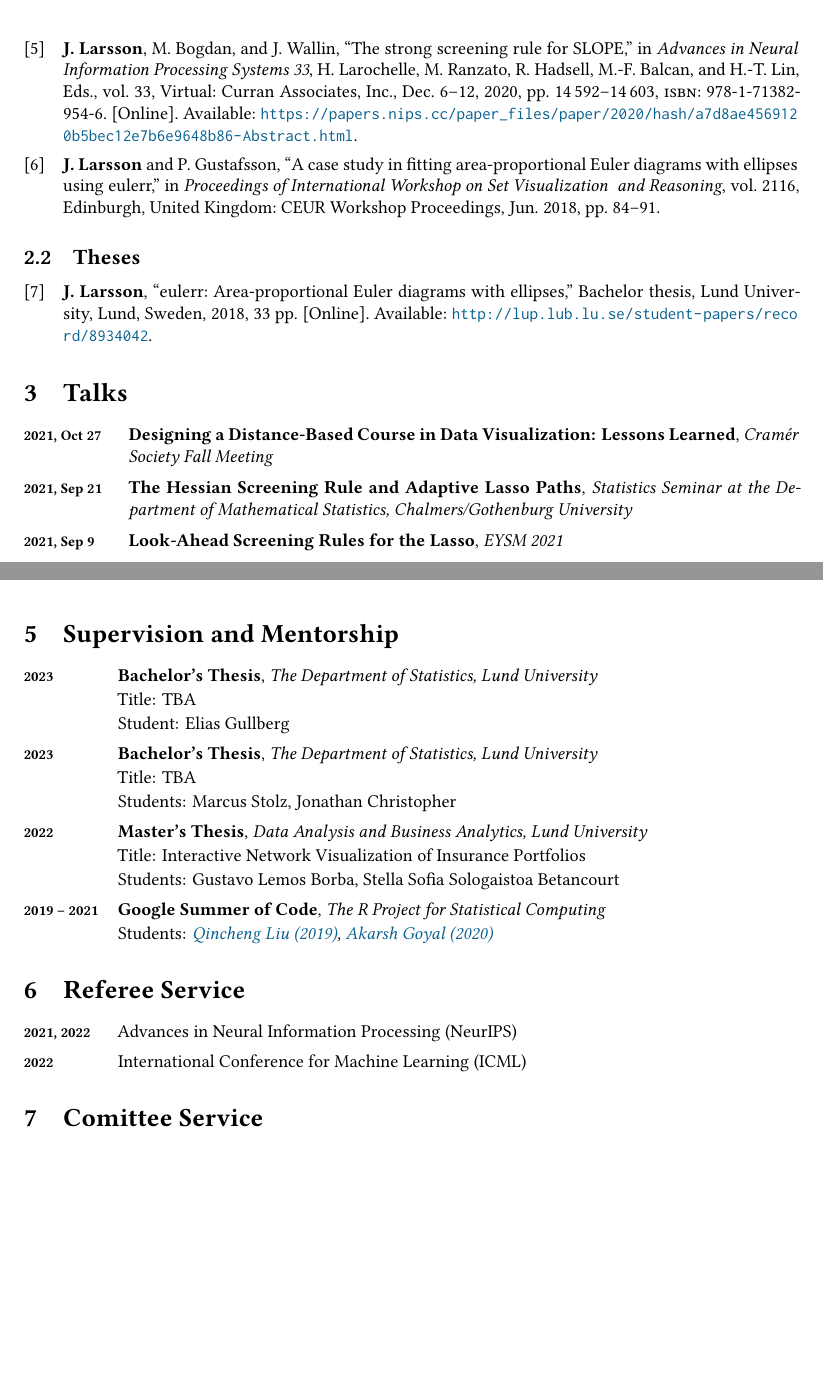
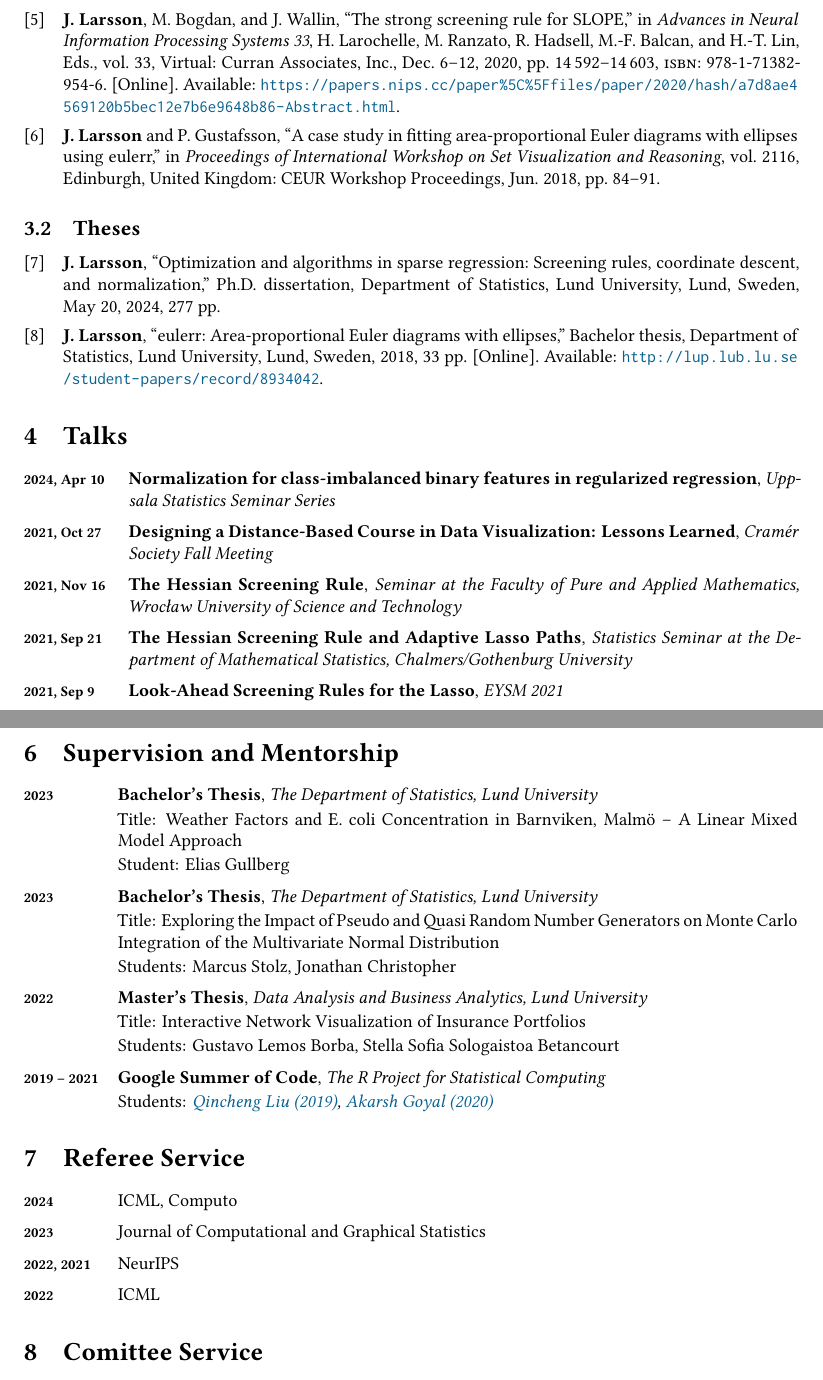
Before and after one commit to jolars/cv, a LaTeX CV (cv.tex, which reads publications.bib): two parts of pages 2 and 3 of 3 before the commit and two parts of pages 2 and 3 of 4 after it, joined at a grey line, cut so that both start at the same text, the shorter picture padded with empty space. Compiled offline with XeLaTeX.

Commit message:
feat: update cv with mentorship details, phd dissertation, and more

```diff
--- a/cv.tex
+++ b/cv.tex
@@ -319,7 +323,9 @@
     labelwidth = \widthof{2018, June 18} + 1ex,
     leftmargin = \widthof{2018, June 18} + 1ex
   ]
+  \item[2024, Apr 10] {\textbf{Normalization for class-imbalanced binary features in regularized regression}, \emph{Uppsala Statistics Seminar Series}}
   \item[2021, Oct 27] {\textbf{Designing a Distance-Based Course in Data Visualization: Lessons Learned}, \emph{Cramér Society Fall Meeting}}
+  \item[2021, Nov 16] {\textbf{The Hessian Screening Rule}, \emph{Seminar at the Faculty of Pure and Applied Mathematics, Wrocław University of Science and Technology}}
   \item[2021, Sep 21] {\textbf{The Hessian Screening Rule and Adaptive Lasso Paths}, \emph{Statistics Seminar at the Department of Mathematical Statistics, Chalmers/Gothenburg University}}
   \item[2021, Sep 9] {\textbf{Look-Ahead Screening Rules for the Lasso}, \emph{EYSM 2021}}
   \item[2020, May 8] {\textbf{The Strong Screening Rule for SLOPE}, \emph{Statistical Learning Seminar}}
@@ -362,14 +368,14 @@
   \item[2023] {
         \textbf{Bachelor's Thesis}, \emph{The Department of Statistics, Lund University}
 
-    Title: TBA
+        Title: Weather Factors and E. coli Concentration in Barnviken, Malmö -- A Linear Mixed Model Approach
 
         Student: Elias Gullberg
         }
   \item[2023] {
         \textbf{Bachelor's Thesis}, \emph{The Department of Statistics, Lund University}
 
-    Title: TBA
+        Title: Exploring the Impact of Pseudo and Quasi Random Number Generators on Monte Carlo Integration of the Multivariate Normal Distribution
 
         Students: Marcus Stolz, Jonathan Christopher
         }
@@ -389,8 +395,10 @@
 \section{Referee Service}
 
 \begin{description}
-  \item[2021, 2022]{Advances in Neural Information Processing (NeurIPS)}
-  \item[2022]{International Conference for Machine Learning (ICML)}
+  \item[2024]{ICML, Computo}
+  \item[2023]{Journal of Computational and Graphical Statistics}
+  \item[2022, 2021]{NeurIPS}
+  \item[2022]{ICML}
 \end{description}
 
 \section{Comittee Service}
--- a/publications.bib
+++ b/publications.bib
@@ -78,7 +76,7 @@
   pages         = {14592--14603},
   isbn          = {978-1-71382-954-6},
   url           = {
-    https://papers.nips.cc/paper_files/paper/2020/hash/a7d8ae4569120b5bec12e7b6e9648b86-Abstract.html
+    https://papers.nips.cc/paper\%5Ffiles/paper/2020/hash/a7d8ae4569120b5bec12e7b6e9648b86-Abstract.html
   },
   author+an     = {1=highlight},
   editor        = {
@@ -163,7 +161,7 @@
   pages         = {25404--25421},
   isbn          = {978-1-71387-108-8},
   url           = {
-    https://proceedings.neurips.cc/paper_files/paper/2022/hash/a30769d9b62c9b94b72e21e0ca73f338-Abstract-Conference.html
+    https://proceedings.neurips.cc/paper\%5Ffiles/paper/2022/hash/a30769d9b62c9b94b72e21e0ca73f338-Abstract-Conference.html
   },
   author+an     = {12=highlight},
   editor        = {Koyejo, S. and Mohamed, S. and Agarwal, A. and Belgrave, D. and Cho, K. and Oh, A.},
@@ -204,7 +202,7 @@
   pages         = {15823--15835},
   isbn          = {978-1-71387-108-8},
   url           = {
-    https://papers.nips.cc/paper_files/paper/2022/hash/65a925049647eab0aa06a9faf1cd470b-Abstract-Conference.html
+    https://papers.nips.cc/paper\%5Ffiles/paper/2022/hash/65a925049647eab0aa06a9faf1cd470b-Abstract-Conference.html
   },
   author+an     = {1=highlight},
   editor        = {Koyejo, S. and Mohamed, S. and Agarwal, A. and Belgrave, D. and Cho, K. and Oh, A.},
@@ -268,0 +275 @@
+  location      = {Lund, Sweden},
```
Also changed, not shown: cv.pdf, cv.tex (62 more changed lines), publications.bib (24 more changed lines). Lines whose indentation alone changed are shown as unchanged.
